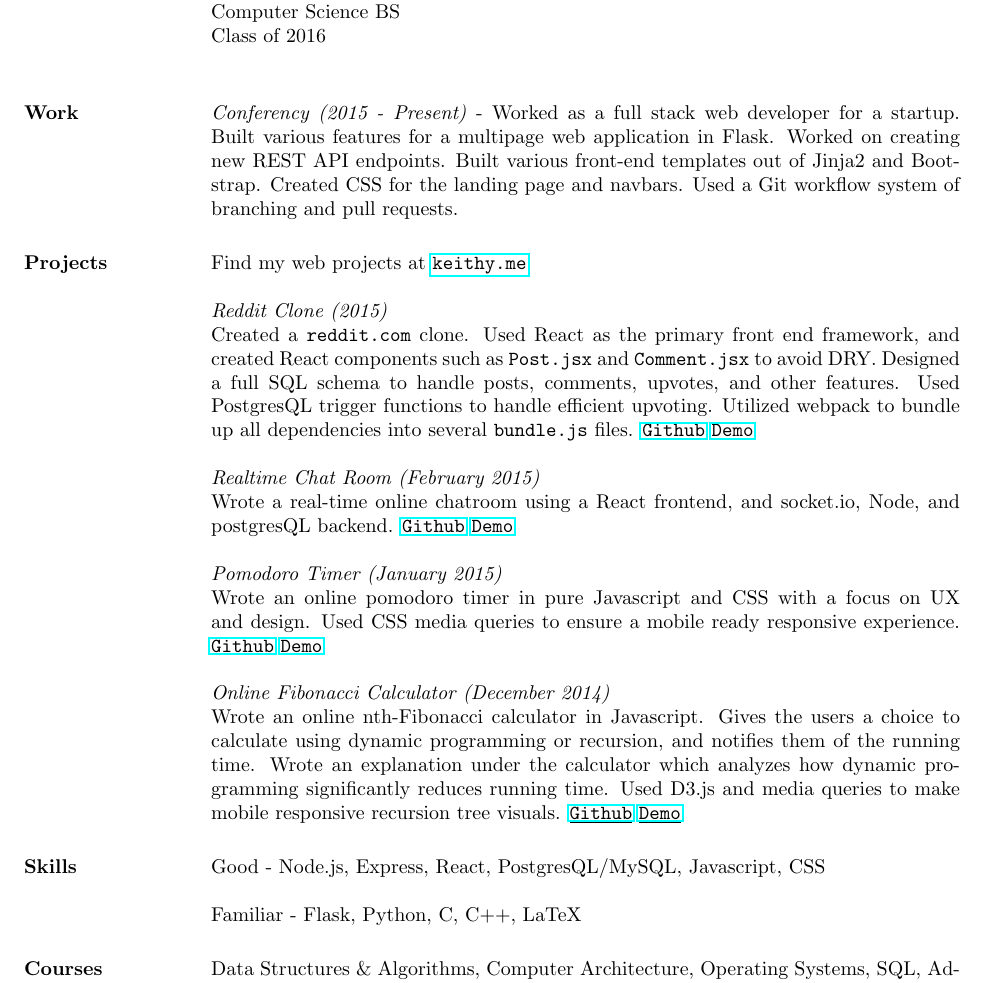
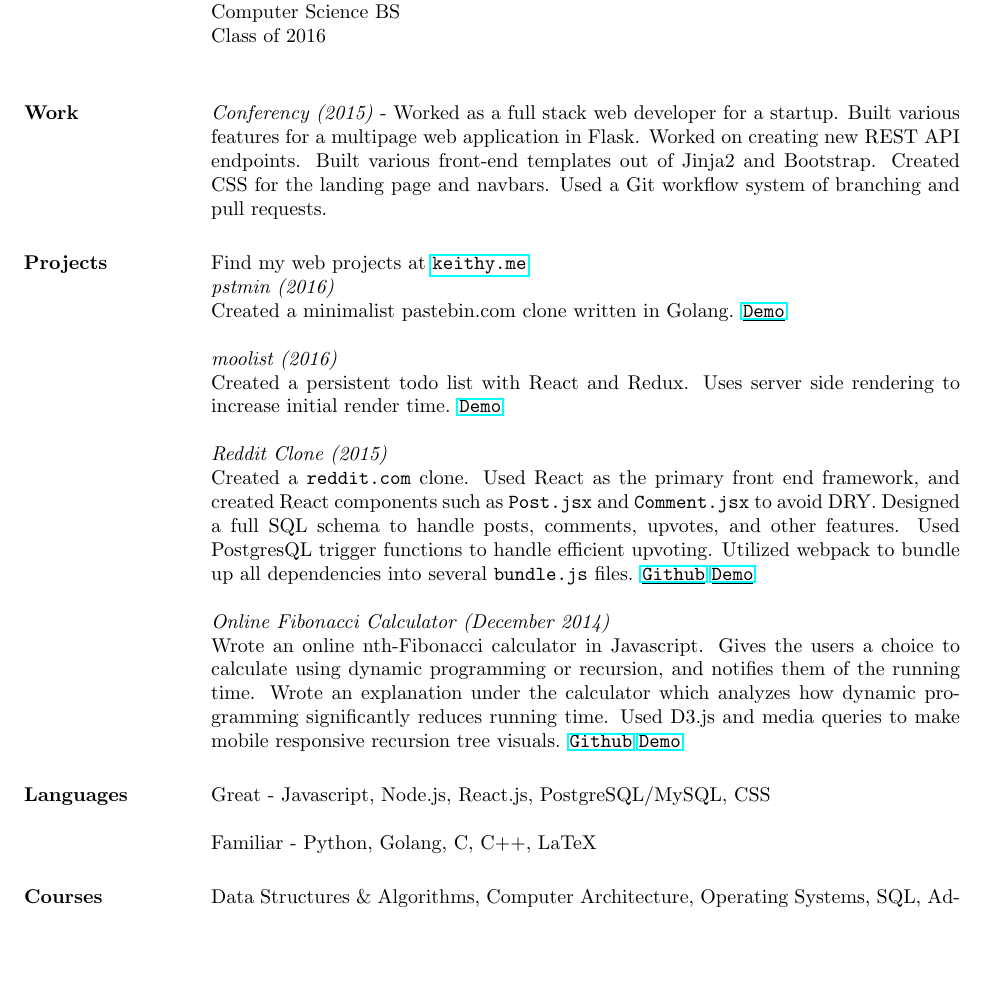
Before and after one commit to paoyong/keithyong.github.io, a LaTeX CV (resume/resume.tex): part of the page, cut so that both start at the same text, the shorter picture padded with empty space. Compiled offline with pdfLaTeX.

Commit message:
Updated resume

```diff
--- a/resume/resume.tex
+++ b/resume/resume.tex
@@ -18,27 +18,28 @@ Computer Science BS\\
 Class of 2016\\
 
 \section{Work}
-\textit{Conferency (2015 - Present)} - Worked as a full stack web developer for a startup. Built various features for a multipage web application in Flask. Worked on creating new REST API endpoints. Built various front-end templates out of Jinja2 and Bootstrap. Created CSS for the landing page and navbars. Used a Git workflow system of branching and pull requests.
+\textit{Conferency (2015)} - Worked as a full stack web developer for a startup. Built various features for a multipage web application in Flask. Worked on creating new REST API endpoints. Built various front-end templates out of Jinja2 and Bootstrap. Created CSS for the landing page and navbars. Used a Git workflow system of branching and pull requests.
 
 \section{Projects}
 
-Find my web projects at \url{keithy.me}
+Find my web projects at \underline{\url{keithy.me}}\\
+\textit{pstmin (2016)}\\ Created a minimalist pastebin.com clone written in Golang. \underline{\texttt{\href{http://www.pstmin.com}{Demo}}}
+
+\textit{moolist (2016)}\\ Created a persistent todo list with React and Redux. Uses server side rendering to increase initial render time. \underline{\texttt{\href{http://http://moolist.keithy.me}{Demo}}}
 
 \textit{Reddit Clone (2015)}\\ Created a \texttt{reddit.com} clone. Used React as the primary front end framework, and created React components such as \texttt{Post.jsx} and \texttt{Comment.jsx} to avoid DRY. Designed a full SQL schema to handle posts, comments, upvotes, and other features. Used PostgresQL trigger functions to handle efficient upvoting. Utilized webpack to bundle up all dependencies into several \texttt{bundle.js} files. \underline{\texttt{\href{https://github.com/keithyong/pyramus}{Github}}} \underline{\texttt{\href{http://pyramus.keithy.me}{Demo}}}
 
-\textit{Realtime Chat Room (February 2015)}\\ Wrote a real-time online chatroom using a React frontend, and socket.io, Node, and postgresQL backend. \underline{\texttt{\href{https://github.com/keithyong/chat-room}{Github}}} \underline{\texttt{\href{http://chatter.keithy.me}{Demo}}}
+% \textit{Realtime Chat Room (February 2015)}\\ Wrote a real-time online chatroom using a React frontend, and socket.io, Node, and postgresQL backend. \underline{\texttt{\href{https://github.com/keithyong/chat-room}{Github}}} \underline{\texttt{\href{http://chatter.keithy.me}{Demo}}}
 
-\textit{Pomodoro Timer (January 2015)}\\ Wrote an online pomodoro timer in pure Javascript and CSS with a focus on UX and design. Used CSS media queries to ensure a mobile ready responsive experience. \underline{\texttt{\href{https://github.com/keithyong/pomodoro}{Github}}} \underline{\texttt{\href{http://keithy.me/pomodoro}{Demo}}}
+% \textit{Pomodoro Timer (January 2015)}\\ Wrote an online pomodoro timer in pure Javascript and CSS with a focus on UX and design. Used CSS media queries to ensure a mobile ready responsive experience. \underline{\texttt{\href{https://github.com/keithyong/pomodoro}{Github}}} \underline{\texttt{\href{http://keithy.me/pomodoro}{Demo}}}
 
 
 \textit{Online Fibonacci Calculator (December 2014)}\\ Wrote an online nth-Fibonacci calculator in Javascript. Gives the users a choice to calculate using dynamic programming or recursion, and notifies them of the running time. Wrote an explanation under the calculator which analyzes how dynamic programming significantly reduces running time. Used D3.js and media queries to make mobile responsive recursion tree visuals. \underline{\texttt{\href{https://github.com/keithyong/fibonacci-calc}{Github}}} \underline{\texttt{\href{http://keithy.me/fibonacci-calc}{Demo}}}
 
-% \textit{Rat Dungeon (December 2014)}\\ Worked with a team to write a genetic algorithm framework in C++ that grooms a genetic rat to survive a dungeon for the most number of moves. Modeled algorithm after natural selection where the fittest rat moves to the next generation and biological reproduction where a portion of the male and a portion of the female's chromosomes are exchanged during gene crossover. Allows tweaking of different variables such as mutation chance and crossover rat to maximize rat improvement rate.
+\section{Languages}
+Great - Javascript, Node.js, React.js, PostgreSQL/MySQL, CSS
 
-\section{Skills}
-Good - Node.js, Express, React, PostgresQL/MySQL, Javascript, CSS
-
-Familiar - Flask, Python, C, C++, LaTeX
+Familiar - Python, Golang, C, C++, LaTeX
 
 \section{Courses}
 Data Structures \& Algorithms, Computer Architecture, Operating Systems, SQL, Advanced Web Technologies
```
Also changed, not shown: resume/resume.pdf, 1 other file.
